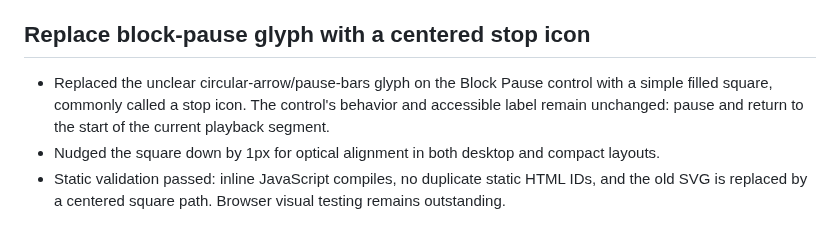
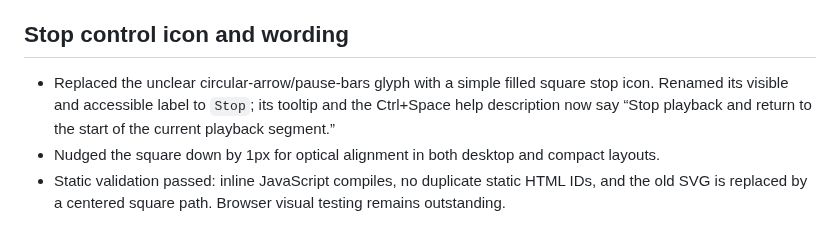
Before and after one commit to MattTheBanana/savant, a Markdown page: HANDOVER.md, the part around the change. GitHub-like rendering.

Commit message:
Document Stop control wording

```diff
--- a/HANDOVER.md
+++ b/HANDOVER.md
@@ -285,8 +285,8 @@ User-specific collaboration guidance:
 - Fixed the preset dropdown appearing at the top-left corner by positioning it from the trigger's viewport rectangle when opened. It aligns to the trigger's left edge, flips above when there is insufficient space below, and is repositioned on window resize. The shared positioning helper also keeps the timeline controls menu anchored to its trigger.
 - Static validation passed: inline JavaScript compiles, no duplicate static HTML IDs, preset labels are not transformed to title case, and the floating menus use trigger-based positioning. Interactive browser testing remains outstanding.
 
-## Replace block-pause glyph with a centered stop icon
+## Stop control icon and wording
 
-- Replaced the unclear circular-arrow/pause-bars glyph on the Block Pause control with a simple filled square, commonly called a stop icon. The control's behavior and accessible label remain unchanged: pause and return to the start of the current playback segment.
+- Replaced the unclear circular-arrow/pause-bars glyph with a simple filled square stop icon. Renamed its visible and accessible label to `Stop`; its tooltip and the Ctrl+Space help description now say “Stop playback and return to the start of the current playback segment.”
 - Nudged the square down by 1px for optical alignment in both desktop and compact layouts.
 - Static validation passed: inline JavaScript compiles, no duplicate static HTML IDs, and the old SVG is replaced by a centered square path. Browser visual testing remains outstanding.
```
